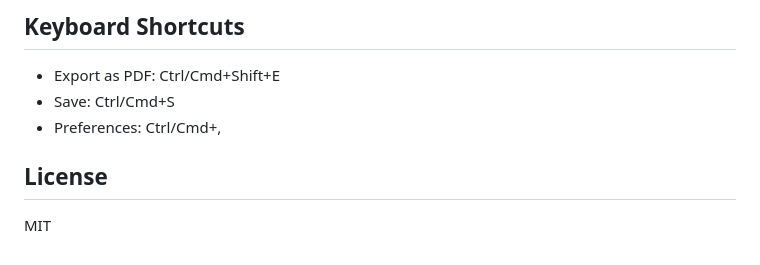
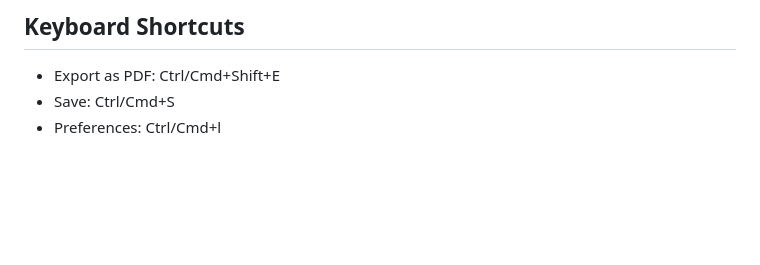
Before and after one commit to kabiur-riyad/PDFolio-Desktop, a Markdown page: README.md, the part around the change. Rendered like a GitHub page; blank space fills up the shorter version.

```diff
--- a/README.md
+++ b/README.md
@@ -94,8 +94,4 @@ After the build process is complete, you will find the installer and application
 
 - Export as PDF: Ctrl/Cmd+Shift+E
 - Save: Ctrl/Cmd+S
-- Preferences: Ctrl/Cmd+,
-
-## License
-
-MIT
+- Preferences: Ctrl/Cmd+l
```
